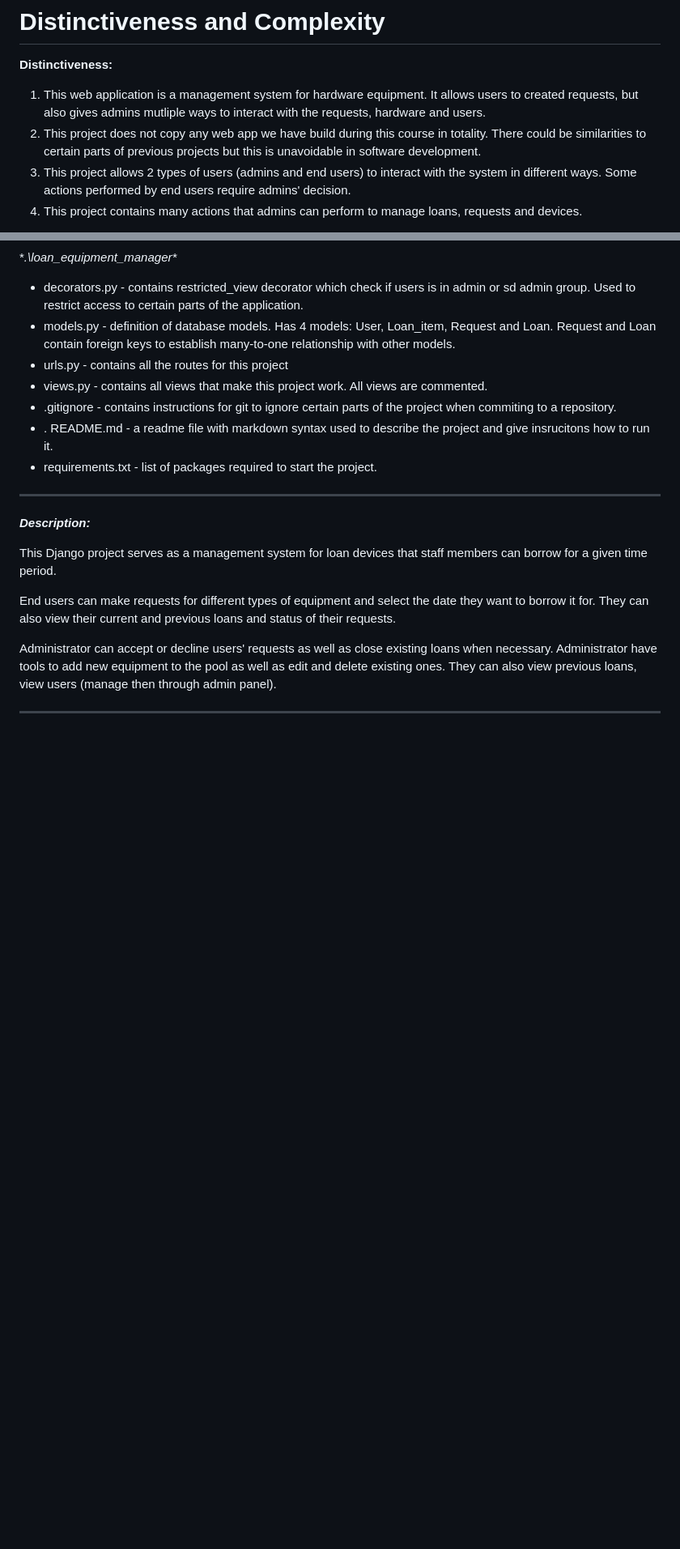
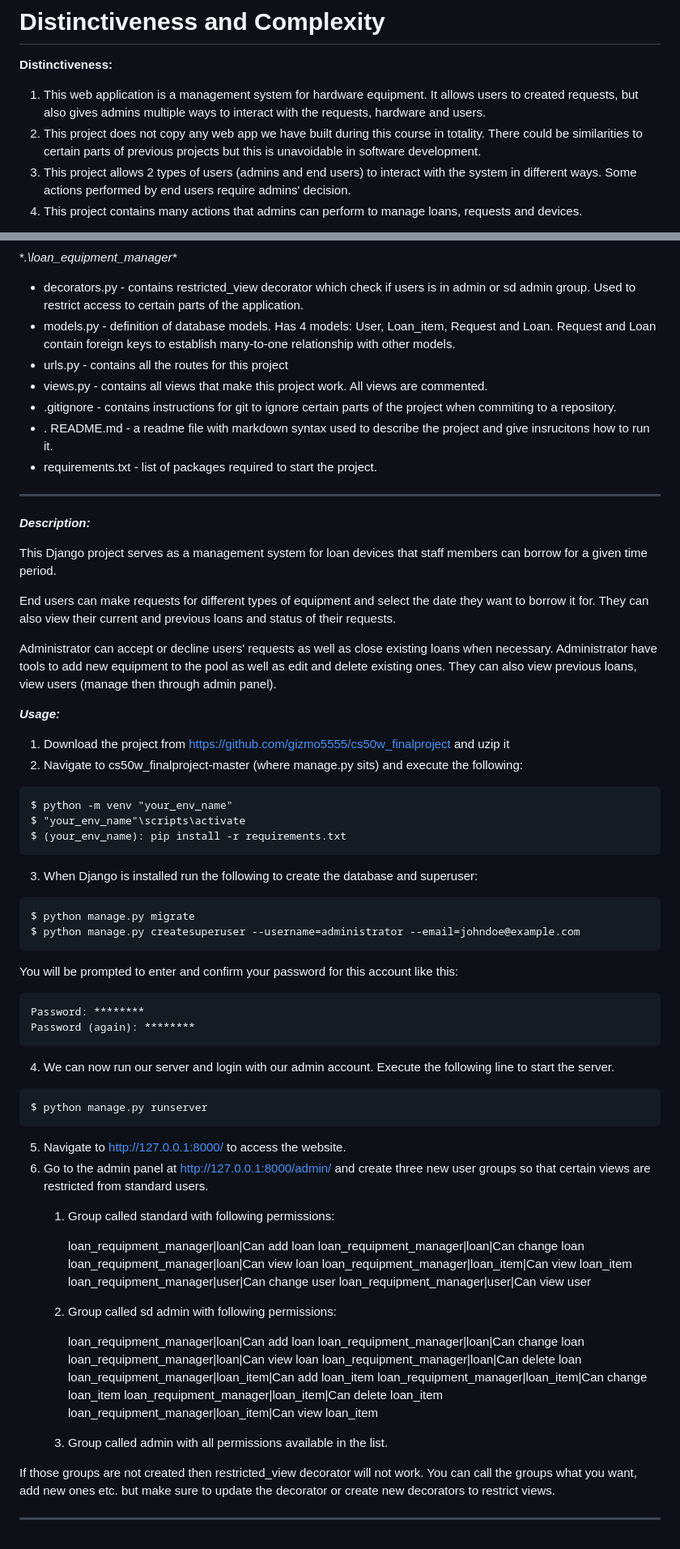
Before and after one commit to gizmo5555/cs50w_finalproject, a Markdown page: README.md, 2 parts joined by grey strips. Shown at 81% size. GitHub-like rendering; blank space fills up the shorter version.

````diff
--- a/README.md
+++ b/README.md
@@ -14,8 +14,8 @@ ___
 
 **Distinctiveness:**
 
-1. This web application is a management system for hardware equipment. It allows users to created requests, but also gives admins mutliple ways to interact with the requests, hardware and users.
-1. This project does not copy any web app we have build during this course in totality. There could be similarities to certain parts of previous projects but this is unavoidable in software development.
+1. This web application is a management system for hardware equipment. It allows users to created requests, but also gives admins multiple ways to interact with the requests, hardware and users.
+1. This project does not copy any web app we have built during this course in totality. There could be similarities to certain parts of previous projects but this is unavoidable in software development.
 2. This project allows 2 types of users (admins and end users) to interact with the system in different ways. Some actions performed by end users require admins' decision.
 3. This project contains many actions that admins can perform to manage loans, requests and devices.
 
@@ -81,4 +81,54 @@ End users can make requests for different types of equipment and select the date
 
 Administrator can accept or decline users' requests as well as close existing loans when necessary. Administrator have tools to add new equipment to the pool as well as edit and delete existing ones. They can also view previous loans, view users (manage then through admin panel).
 
+***Usage:***
+
+1. Download the project from https://github.com/gizmo5555/cs50w_finalproject and uzip it
+2. Navigate to cs50w_finalproject-master (where manage.py sits) and execute the following:
+```
+$ python -m venv "your_env_name"
+$ "your_env_name"\scripts\activate
+$ (your_env_name): pip install -r requirements.txt
+```
+3. When Django is installed run the following to create the database and superuser:
+```
+$ python manage.py migrate
+$ python manage.py createsuperuser --username=administrator --email=johndoe@example.com
+```
+You will be prompted to enter and confirm your password for this account like this:
+```
+Password: ********
+Password (again): ********
+```
+
+4. We can now run our server and login with our admin account. Execute the following line to start the server.
+```
+$ python manage.py runserver
+```
+5. Navigate to http://127.0.0.1:8000/ to access the website.
+6. Go to the admin panel at http://127.0.0.1:8000/admin/ and create three new user groups so that certain views are restricted from standard users.
+    1. Group called standard with following permissions:
+
+        loan_requipment_manager|loan|Can add loan
+        loan_requipment_manager|loan|Can change loan
+        loan_requipment_manager|loan|Can view loan
+        loan_requipment_manager|loan_item|Can view loan_item
+        loan_requipment_manager|user|Can change user
+        loan_requipment_manager|user|Can view user
+
+    2. Group called sd admin with following permissions:
+
+        loan_requipment_manager|loan|Can add loan
+        loan_requipment_manager|loan|Can change loan
+        loan_requipment_manager|loan|Can view loan
+        loan_requipment_manager|loan|Can delete loan
+        loan_requipment_manager|loan_item|Can add loan_item
+        loan_requipment_manager|loan_item|Can change loan_item
+        loan_requipment_manager|loan_item|Can delete loan_item
+        loan_requipment_manager|loan_item|Can view loan_item
+
+    3. Group called admin with all permissions available in the list.
+
+If those groups are not created then restricted_view decorator will not work. You can call the groups what you want, add new ones etc. but make sure to update the decorator or create new decorators to restrict views.
+
 ___
````
Also changed, not shown: other parts of README.md (+4 -4 lines).
